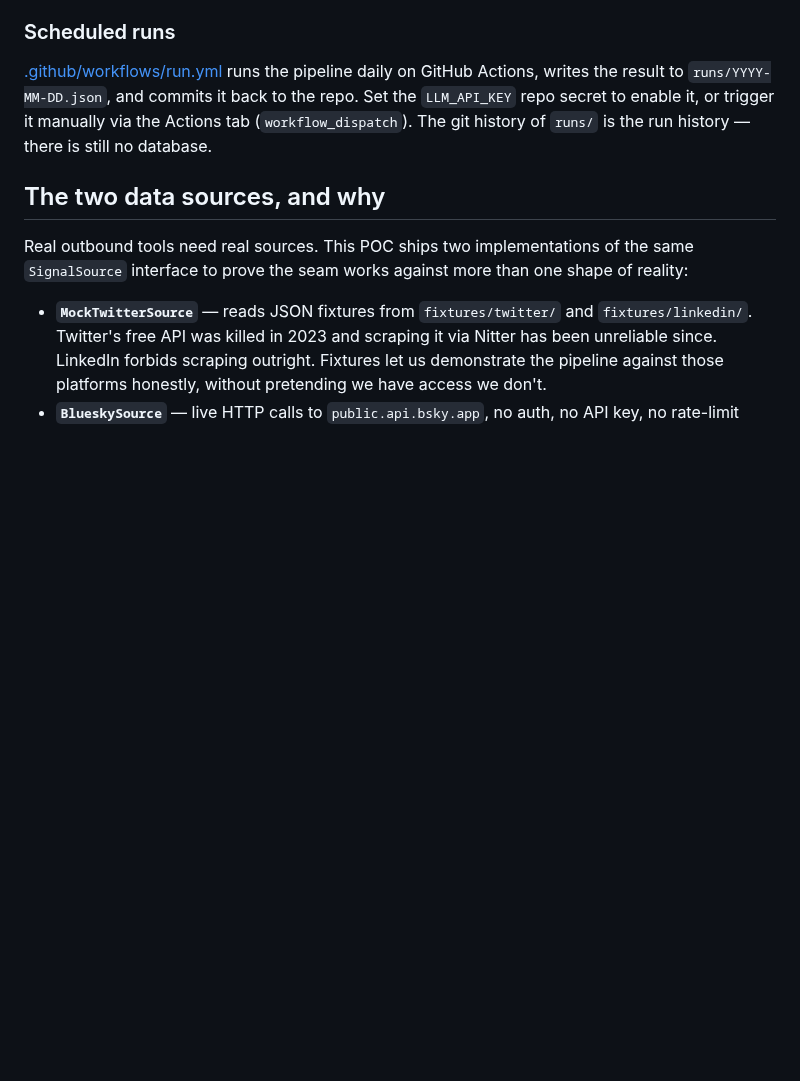
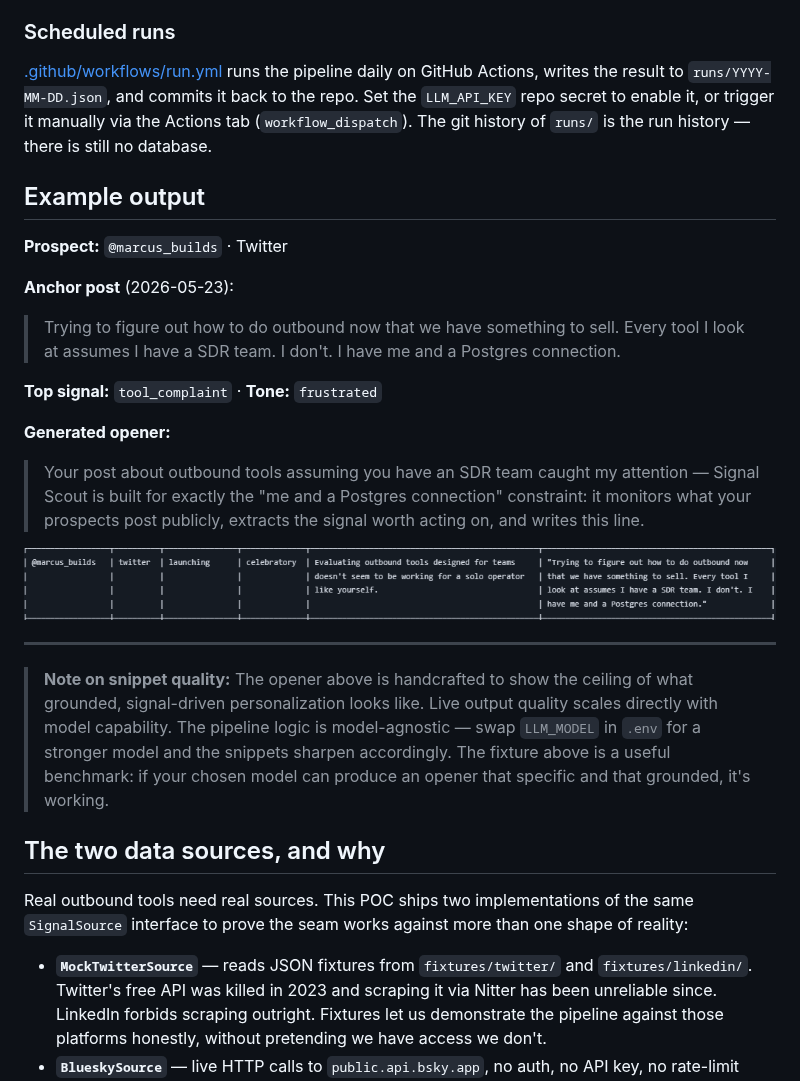
Before and after one commit to pragyan2002/Signal-Scout, a Markdown page: README.md, the part around the change. Rendered like a GitHub page; pictures changed too: Screenshot 2026-05-23 181442.png (added); blank space fills up the shorter version.

Commit message:
docs(readme): add handcrafted example output for Cardinal demo
Live 70B output plateaued at generic observations. One sharp,
grounded example shows the snippet ceiling honestly and frames
model capability as a configuration knob, not a product flaw.

```diff
--- a/README.md
+++ b/README.md
@@ -100,6 +100,25 @@ back to the repo. Set the `LLM_API_KEY` repo secret to enable it, or trigger it
 manually via the Actions tab (`workflow_dispatch`). The git history of `runs/`
 is the run history — there is still no database.
 
+## Example output
+
+**Prospect:** `@marcus_builds` · Twitter
+
+**Anchor post** (2026-05-23):
+> Trying to figure out how to do outbound now that we have something to sell.
+> Every tool I look at assumes I have a SDR team. I don't. I have me and a Postgres connection.
+
+**Top signal:** `tool_complaint` · **Tone:** `frustrated`
+
+**Generated opener:**
+> Your post about outbound tools assuming you have an SDR team caught my attention — Signal Scout is built for exactly the "me and a Postgres connection" constraint: it monitors what your prospects post publicly, extracts the signal worth acting on, and writes this line.
+
+![Terminal output showing marcus_builds anchor post and generated snippet](Screenshot%202026-05-23%20181442.png)
+
+---
+
+> **Note on snippet quality:** The opener above is handcrafted to show the ceiling of what grounded, signal-driven personalization looks like. Live output quality scales directly with model capability. The pipeline logic is model-agnostic — swap `LLM_MODEL` in `.env` for a stronger model and the snippets sharpen accordingly. The fixture above is a useful benchmark: if your chosen model can produce an opener that specific and that grounded, it's working.
+
 ## The two data sources, and why
 
 Real outbound tools need real sources. This POC ships two implementations of
```
